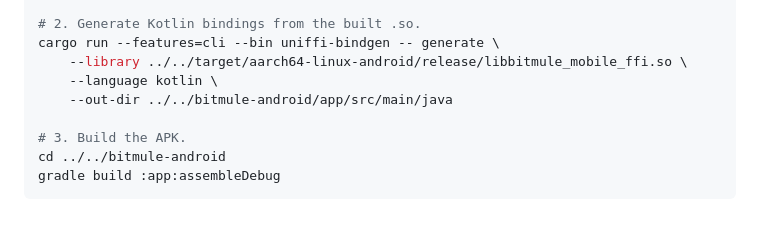
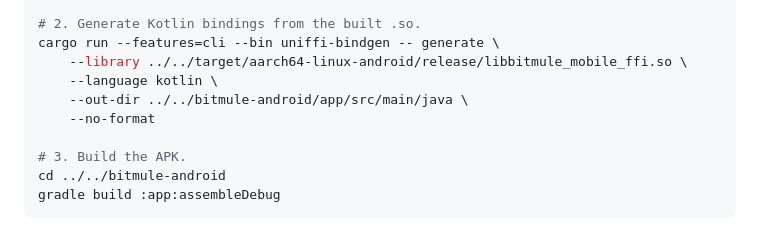
Before and after one commit to s3bk/bitmule, a Markdown page: bitmule-android/README.md, the part around the change. Rendered like a GitHub page.

```diff
--- a/bitmule-android/README.md
+++ b/bitmule-android/README.md
@@ -23,7 +23,8 @@ cargo ndk -t aarch64-linux-android \
 cargo run --features=cli --bin uniffi-bindgen -- generate \
     --library ../../target/aarch64-linux-android/release/libbitmule_mobile_ffi.so \
     --language kotlin \
-    --out-dir ../../bitmule-android/app/src/main/java
+    --out-dir ../../bitmule-android/app/src/main/java \
+    --no-format
 
 # 3. Build the APK.
 cd ../../bitmule-android
```
